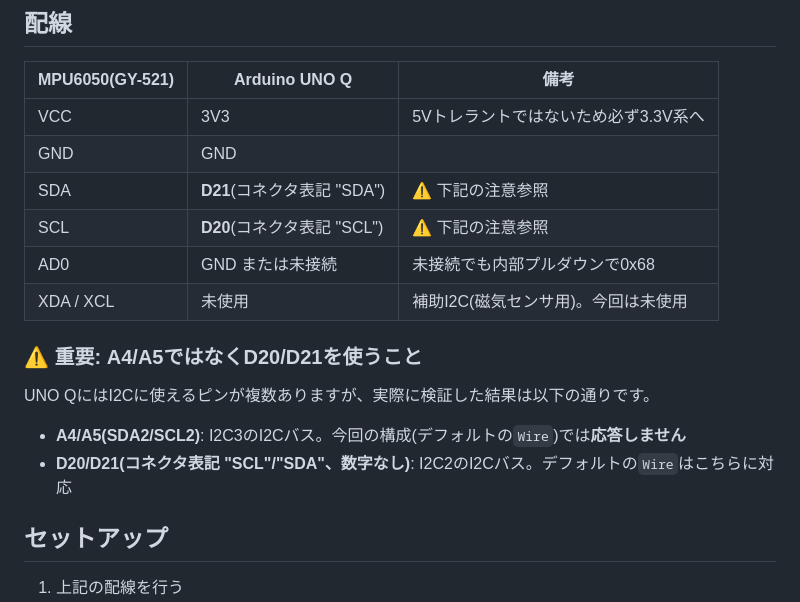
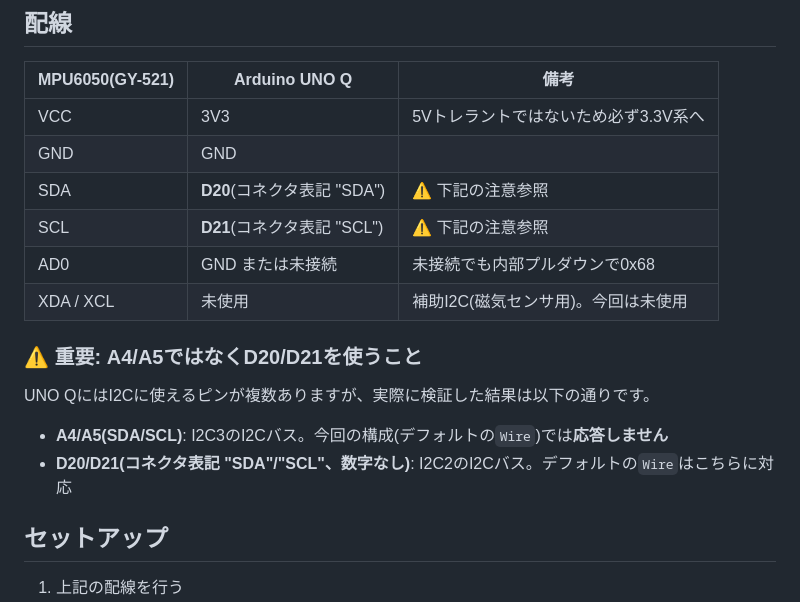
Before and after one commit to kanpapa/mpu6050-monitor, a Markdown page: README.md, the part around the change. Rendered like a GitHub page.

Commit message:
ピン番号を修正

```diff
--- a/README.md
+++ b/README.md
@@ -50,8 +50,8 @@ mpu6050_monitor/
 |---|---|---|
 | VCC | 3V3 | 5Vトレラントではないため必ず3.3V系へ |
 | GND | GND | |
-| SDA | **D21**(コネクタ表記 "SDA") | ⚠️ 下記の注意参照 |
-| SCL | **D20**(コネクタ表記 "SCL") | ⚠️ 下記の注意参照 |
+| SDA | **D20**(コネクタ表記 "SDA") | ⚠️ 下記の注意参照 |
+| SCL | **D21**(コネクタ表記 "SCL") | ⚠️ 下記の注意参照 |
 | AD0 | GND または未接続 | 未接続でも内部プルダウンで0x68 |
 | XDA / XCL | 未使用 | 補助I2C(磁気センサ用)。今回は未使用 |
 
@@ -59,8 +59,8 @@ mpu6050_monitor/
 
 UNO QにはI2Cに使えるピンが複数ありますが、実際に検証した結果は以下の通りです。
 
-- **A4/A5(SDA2/SCL2)**: I2C3のI2Cバス。今回の構成(デフォルトの`Wire`)では**応答しません**
-- **D20/D21(コネクタ表記 "SCL"/"SDA"、数字なし)**: I2C2のI2Cバス。デフォルトの`Wire`はこちらに対応
+- **A4/A5(SDA/SCL)**: I2C3のI2Cバス。今回の構成(デフォルトの`Wire`)では**応答しません**
+- **D20/D21(コネクタ表記 "SDA"/"SCL"、数字なし)**: I2C2のI2Cバス。デフォルトの`Wire`はこちらに対応
 
 ## セットアップ
 
```
